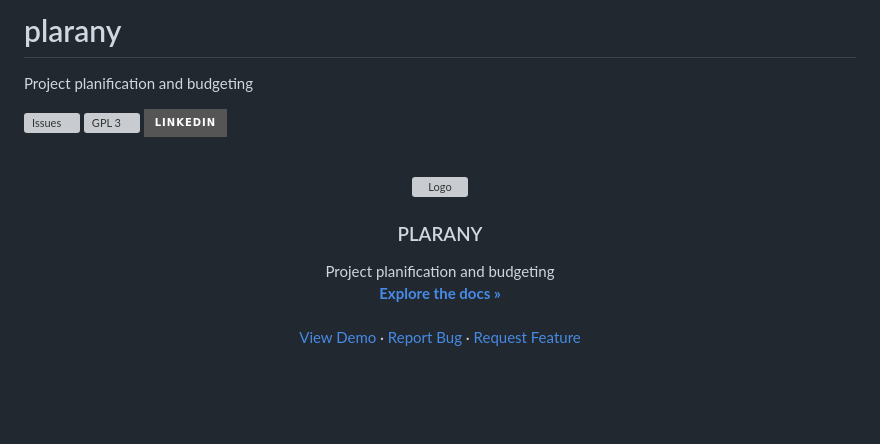
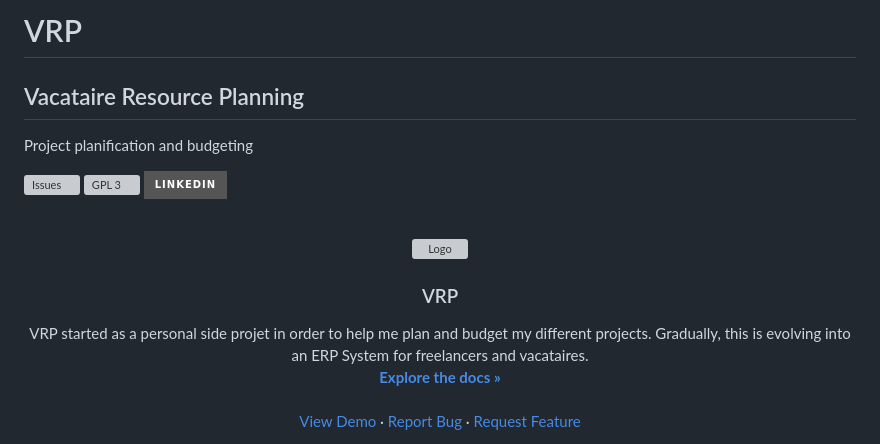
Before and after one commit to marcyves/VRP-Resource-Planning, a Markdown page: README.md, the part around one of its changes. Rendered like a GitHub page; badges without logos; blank space fills up the shorter version; grey boxes are pictures that could not be loaded.

Commit message:
renamed project to VRP

```diff
--- a/README.md
+++ b/README.md
@@ -1,4 +1,5 @@
-# plarany
+# VRP
+## Vacataire Resource Planning
 Project planification and budgeting
 <a name="readme-top"></a>
 
@@ -24,9 +25,9 @@ Project planification and budgeting
   </a>
 
-  <h3 align="center">PLARANY</h3>
+  <h3 align="center">VRP</h3>
 
   <p align="center">
-    Project planification and budgeting
+  VRP started as a personal side projet in order to help me plan and budget my different projects. Gradually, this is evolving into an ERP System for freelancers and vacataires.
     <br />
     <a href="https://github.com/othneildrew/Best-README-Template"><strong>Explore the docs »</strong></a>
     <br />
```
Also changed, not shown: other parts of README.md (+1 -1 lines).
